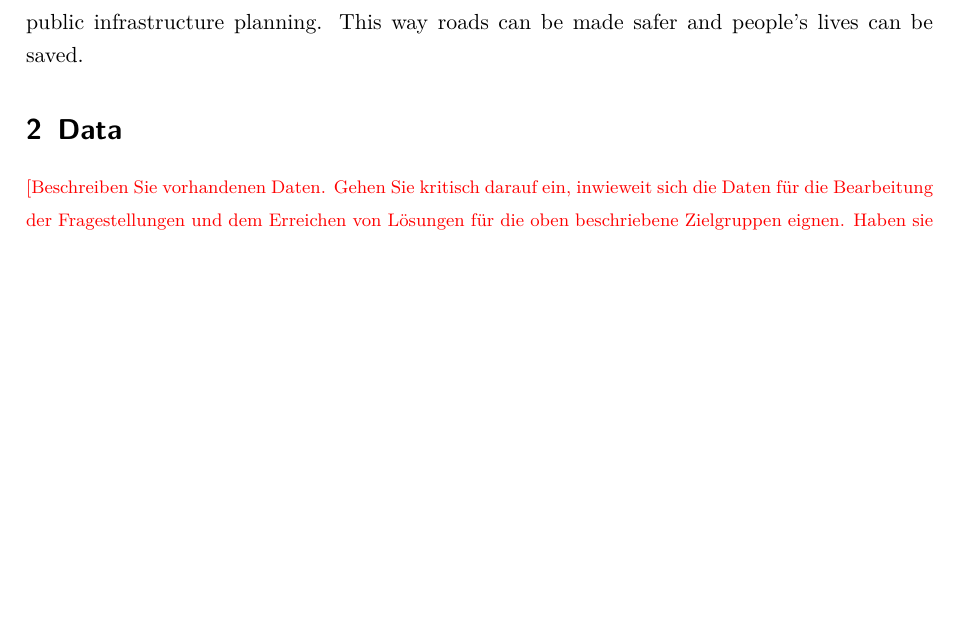
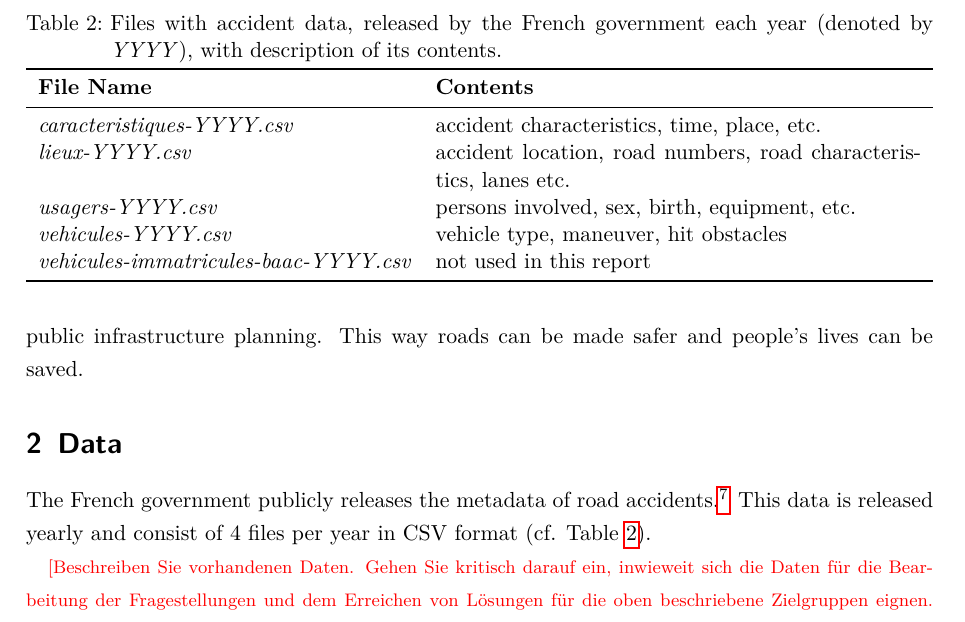
Before and after one commit to janheinrichmerker/france-accidents, a LaTeX document (report/reimer2020-insights-towards-safer-roads.tex, which reads report/02-data.tex): part of page 4 of 7 before the commit and part of page 4 of 8 after it, cut at the place of the change, the shorter picture padded with empty space. Compiled offline with pdfLaTeX.

Commit message:
Add files table

```diff
--- a/report/02-data.tex
+++ b/report/02-data.tex
@@ -1,5 +1,25 @@
 \section{Data}
 \label{data}
+\begin{table}
+    \caption{Files with accident data, released by the French government each year~(denoted by \textit{YYYY}), with description of its contents.}
+    \label{table-files}
+    \begin{tabularx}{\linewidth}{lX}
+        \toprule
+        \textbf{File Name} & \textbf{Contents} \\
+        \midrule
+        \textit{caracteristiques-YYYY.csv} & accident characteristics, time, place, etc. \\
+        \textit{lieux-YYYY.csv} & accident location, road numbers, road characteristics, lanes etc. \\
+        \textit{usagers-YYYY.csv} & persons involved, sex, birth, equipment, etc. \\
+        \textit{vehicules-YYYY.csv} & vehicle type, maneuver, hit obstacles \\
+        \textit{vehicules-immatricules-baac-YYYY.csv} & not used in this report \\
+        \bottomrule
+    \end{tabularx}
+\end{table}
+The French government publicly releases the metadata of road accidents.\footnote{\url{https://data.gouv.fr/en/datasets/bases-de-donnees-annuelles-des-accidents-corporels-de-la-circulation-routiere-annees-de-2005-a-2019/}}
+This data is released yearly and consist of 4~files per year in CSV format~(cf. Table~\ref{table-files}).
+
+
+
 % Preprocessing with Python
 \todo{Beschreiben Sie vorhandenen Daten. Gehen Sie kritisch darauf ein, inwieweit sich die Daten für die Bearbeitung der Fragestellungen und dem Erreichen von Lösungen für die oben beschriebene Zielgruppen eignen. Haben sie die Daten sinnvoll mit weiteren Datenquellen ergänzt? Wenn ja, wie?
 Erklären Sie die technische Bereitstellung der Daten.
```
